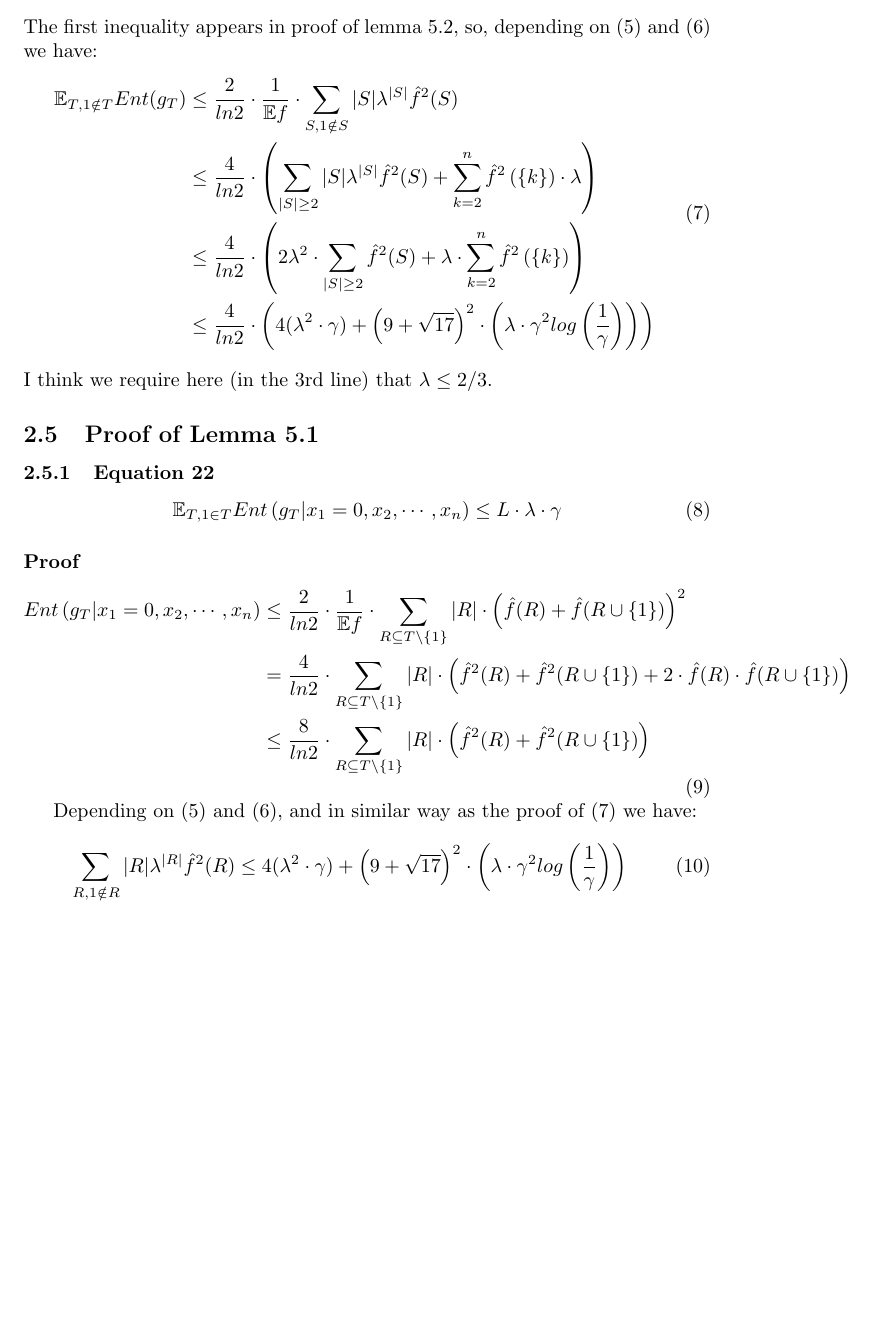
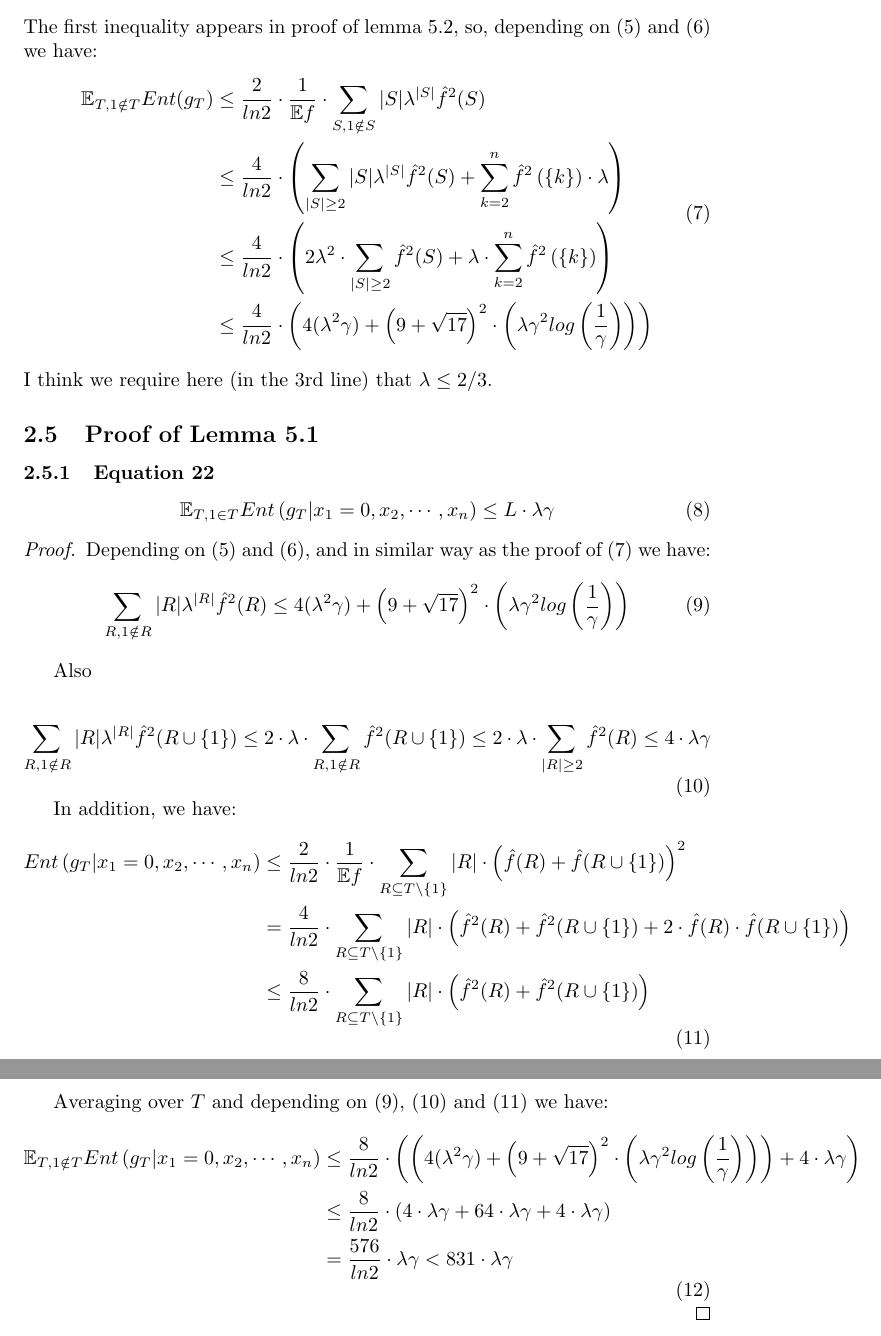
Before and after one commit to magbareya/entropy_paper, a LaTeX document (version1.tex): part of page 3 of 3 before the commit and two parts of pages 3 and 4 of 4 after it, the two joined at a grey line, cut so that both start at the same text, the shorter picture padded with empty space. Compiled offline with pdfLaTeX.

Commit message:
Complete proof of 22

```diff
--- a/version1.tex
+++ b/version1.tex
@@ -1,6 +1,8 @@
 \documentclass{article}
 \usepackage{amsfonts}
 \usepackage{amsmath}
+\usepackage{amssymb}
+\usepackage{amsthm}
 \setcounter{section}{-1}
 
 \author{Mahmoud Agbareya}
@@ -83,7 +85,7 @@
 				& \leq \frac{2}{ln2} \cdot \frac{1}{\mathbb{E} f} \cdot \sum_{S, 1 \notin S} |S| \lambda^{|S|} \hat{f}^2(S) \\
 				& \leq \frac{4}{ln2} \cdot \left( \sum_{|S| \geq 2} |S| \lambda^{|S|} \hat{f}^2(S) + \sum_{k=2}^n \hat{f}^2 \left( \{k\} \right) \cdot \lambda \right) \\
 				& \leq \frac{4}{ln2}  \cdot \left( 2 \lambda^2 \cdot \sum_{|S| \geq 2} \hat{f}^2(S) + \lambda \cdot \sum_{k=2}^n \hat{f}^2 \left( \{k\} \right) \right) \\
-				& \leq \frac{4}{ln2} \cdot \left( 4 ( \lambda^2 \cdot \gamma ) + \left( 9 + \sqrt{17} \right)^2 \cdot \left( \lambda \cdot \gamma^2 log \left( \frac{1}{\gamma} \right) \right) \right)
+				& \leq \frac{4}{ln2} \cdot \left( 4 ( \lambda^2 \gamma ) + \left( 9 + \sqrt{17} \right)^2 \cdot \left( \lambda \gamma^2 log \left( \frac{1}{\gamma} \right) \right) \right)
 			\end{aligned}
 			\end{equation}
 			I think we require here (in the 3rd line) that $\lambda \leq 2/3$.
@@ -91,10 +93,26 @@
 		\subsection{Proof of Lemma 5.1}
 			\subsubsection{Equation 22}
 				\begin{equation}
-					\mathbb{E}_{T,1 \in T} Ent \left( g_T | x_1 = 0,x_2, \cdots, x_n \right) \leq L \cdot \lambda \cdot \gamma
+					\mathbb{E}_{T,1 \in T} Ent \left( g_T | x_1 = 0,x_2, \cdots, x_n \right) \leq L \cdot \lambda \gamma
 			\end{equation}
 
-			\paragraph{Proof}
+			\begin{proof}
+				Depending on (\ref{eq:20}) and (\ref{eq:21}), and in similar way as the proof of (\ref{lemma5:2}) we have:
+				\begin{equation} \label{boundForR}
+					\sum_{R, 1 \notin R} |R| \lambda^{|R|} \hat{f}^2(R)
+					\leq 4 ( \lambda^2 \gamma ) + \left( 9 + \sqrt{17} \right)^2 \cdot \left( \lambda \gamma^2 log \left( \frac{1}{\gamma} \right) \right)
+				\end{equation}
+
+				Also
+
+				\begin{equation} \label{boundForR+1}
+					\sum_{R, 1 \notin R} |R| \lambda^{|R|} \hat{f}^2(R \cup \{1\})
+					\leq 2 \cdot \lambda \cdot \sum_{R, 1 \notin R} \hat{f}^2(R \cup \{1\})
+					\leq 2 \cdot \lambda \cdot \sum_{|R| \geq 2} \hat{f}^2(R)
+					\leq 4 \cdot \lambda \gamma
+				\end{equation}
+
+				In addition, we have:
 				\begin{equation} \label{entGtX0} \begin{aligned}
 					Ent \left( g_T | x_1 = 0,x_2, \cdots, x_n \right)
 					& \leq \frac{2}{ln 2} \cdot \frac{1}{\mathbb{E} f} \cdot \sum_{R \subseteq {T\backslash \{1\}}} |R| \cdot \left( \hat{f} (R) + \hat{f} (R \cup \{1\}) \right)^2 \\
@@ -103,9 +121,13 @@
 				\end{aligned}
 				\end{equation}
 
-				Depending on (\ref{eq:20}) and (\ref{eq:21}), and in similar way as the proof of (\ref{lemma5:2}) we have:
-				\begin{equation}
-					\sum_{R, 1 \notin R} |R| \lambda^{|R|} \hat{f}^2(R) \leq 4 ( \lambda^2 \cdot \gamma ) + \left( 9 + \sqrt{17} \right)^2 \cdot \left( \lambda \cdot \gamma^2 log \left( \frac{1}{\gamma} \right) \right)
+				Averaging over $T$ and depending on (\ref{boundForR}), (\ref{boundForR+1}) and (\ref{entGtX0}) we have:
+				\begin{equation} \label{final22} \begin{aligned}
+					\mathbb{E}_{T, 1 \notin T} Ent \left( g_T | x_1 = 0,x_2, \cdots, x_n \right)
+					& \leq \frac{8}{ln 2} \cdot \left( \left( 4 ( \lambda^2 \gamma ) + \left( 9 + \sqrt{17} \right)^2 \cdot \left( \lambda \gamma^2 log \left( \frac{1}{\gamma} \right) \right) \right)  + 4 \cdot \lambda \gamma \right) \\
+					& \leq \frac{8}{ln 2} \cdot \left( 4 \cdot \lambda \gamma + 64 \cdot \lambda \gamma + 4 \cdot \lambda \gamma \right) \\
+					& = \frac{576}{ln 2} \cdot \lambda \gamma < 831 \cdot \lambda \gamma
+				\end{aligned}
 				\end{equation}
-
+			\end{proof}
 \end{document}
```
Also changed, not shown: version1.tex (8 more changed lines).
